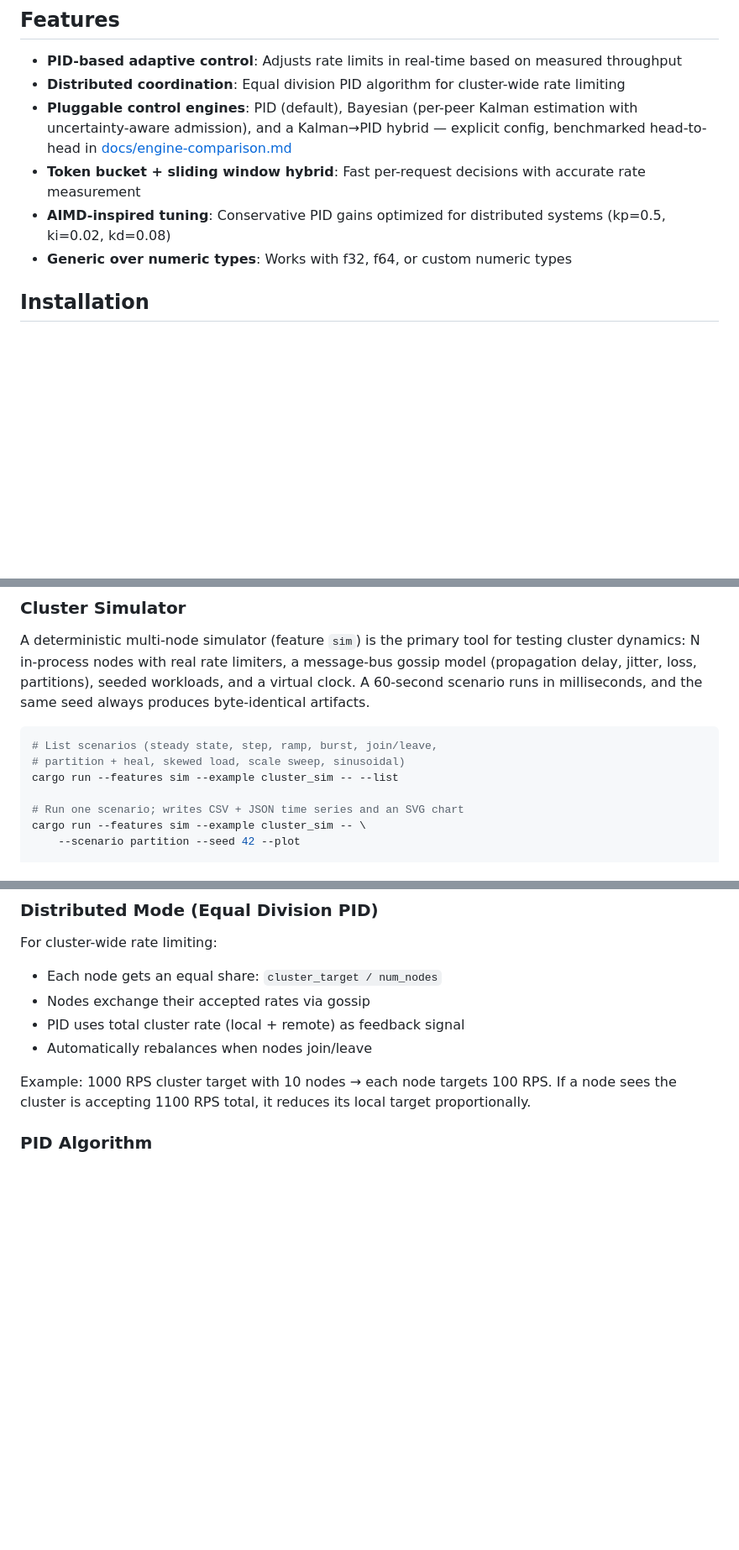
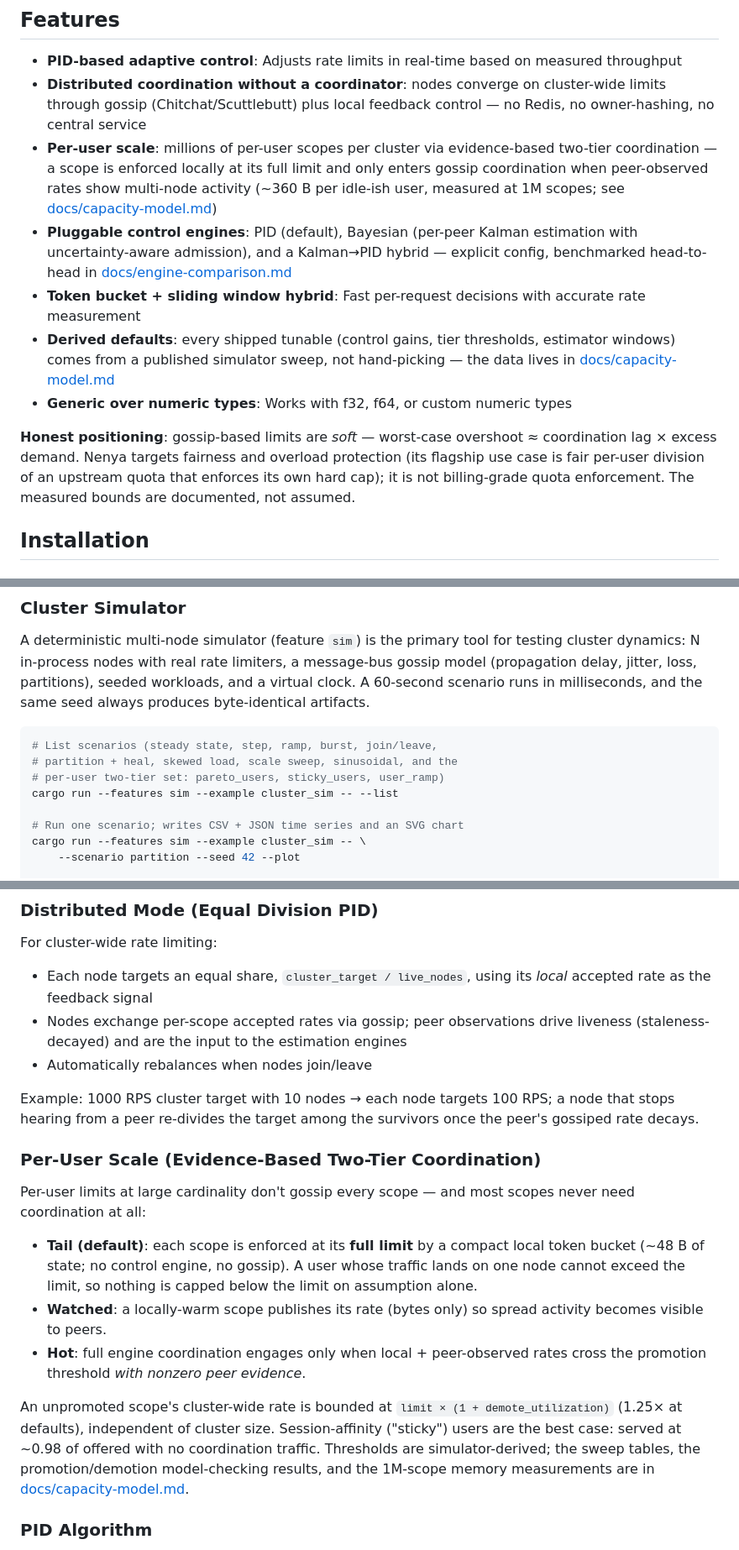
Before and after one commit to emersonmde/nenya, a Markdown page: README.md, 3 parts joined by grey strips. Shown at 84% size. Rendered like a GitHub page; blank space fills up the shorter version.

Commit message:
Update README and docs for evidence-based two-tier design; link evidence docs
Co-Authored-By: Claude Fable 5 <noreply@anthropic.com>

````diff
--- a/README.md
+++ b/README.md
@@ -14,14 +14,30 @@
 ## Features
 
 - **PID-based adaptive control**: Adjusts rate limits in real-time based on measured throughput
-- **Distributed coordination**: Equal division PID algorithm for cluster-wide rate limiting
+- **Distributed coordination without a coordinator**: nodes converge on
+  cluster-wide limits through gossip (Chitchat/Scuttlebutt) plus local
+  feedback control — no Redis, no owner-hashing, no central service
+- **Per-user scale**: millions of per-user scopes per cluster via
+  evidence-based two-tier coordination — a scope is enforced locally at its
+  full limit and only enters gossip coordination when peer-observed rates
+  show multi-node activity (~360 B per idle-ish user, measured at 1M
+  scopes; see [docs/capacity-model.md](docs/capacity-model.md))
 - **Pluggable control engines**: PID (default), Bayesian (per-peer Kalman
   estimation with uncertainty-aware admission), and a Kalman→PID hybrid —
   explicit config, benchmarked head-to-head in
   [docs/engine-comparison.md](docs/engine-comparison.md)
 - **Token bucket + sliding window hybrid**: Fast per-request decisions with accurate rate measurement
-- **AIMD-inspired tuning**: Conservative PID gains optimized for distributed systems (kp=0.5, ki=0.02, kd=0.08)
+- **Derived defaults**: every shipped tunable (control gains, tier
+  thresholds, estimator windows) comes from a published simulator sweep,
+  not hand-picking — the data lives in
+  [docs/capacity-model.md](docs/capacity-model.md)
 - **Generic over numeric types**: Works with f32, f64, or custom numeric types
+
+**Honest positioning**: gossip-based limits are *soft* — worst-case
+overshoot ≈ coordination lag × excess demand. Nenya targets fairness and
+overload protection (its flagship use case is fair per-user division of an
+upstream quota that enforces its own hard cap); it is not billing-grade
+quota enforcement. The measured bounds are documented, not assumed.
 
 ## Installation
 
@@ -175,7 +208,8 @@ milliseconds, and the same seed always produces byte-identical artifacts.
 
 ```sh
 # List scenarios (steady state, step, ramp, burst, join/leave,
-# partition + heal, skewed load, scale sweep, sinusoidal)
+# partition + heal, skewed load, scale sweep, sinusoidal, and the
+# per-user two-tier set: pareto_users, sticky_users, user_ramp)
 cargo run --features sim --example cluster_sim -- --list
 
 # Run one scenario; writes CSV + JSON time series and an SVG chart
@@ -240,12 +274,38 @@ Standard PID control loop:
 ### Distributed Mode (Equal Division PID)
 
 For cluster-wide rate limiting:
-- Each node gets an equal share: `cluster_target / num_nodes`
-- Nodes exchange their accepted rates via gossip
-- PID uses total cluster rate (local + remote) as feedback signal
+- Each node targets an equal share, `cluster_target / live_nodes`, using
+  its *local* accepted rate as the feedback signal
+- Nodes exchange per-scope accepted rates via gossip; peer observations
+  drive liveness (staleness-decayed) and are the input to the estimation
+  engines
 - Automatically rebalances when nodes join/leave
 
-Example: 1000 RPS cluster target with 10 nodes → each node targets 100 RPS. If a node sees the cluster is accepting 1100 RPS total, it reduces its local target proportionally.
+Example: 1000 RPS cluster target with 10 nodes → each node targets 100
+RPS; a node that stops hearing from a peer re-divides the target among
+the survivors once the peer's gossiped rate decays.
+
+### Per-User Scale (Evidence-Based Two-Tier Coordination)
+
+Per-user limits at large cardinality don't gossip every scope — and most
+scopes never need coordination at all:
+
+- **Tail (default)**: each scope is enforced at its **full limit** by a
+  compact local token bucket (~48 B of state; no control engine, no
+  gossip). A user whose traffic lands on one node cannot exceed the limit,
+  so nothing is capped below the limit on assumption alone.
+- **Watched**: a locally-warm scope publishes its rate (bytes only) so
+  spread activity becomes visible to peers.
+- **Hot**: full engine coordination engages only when local + peer-observed
+  rates cross the promotion threshold *with nonzero peer evidence*.
+
+An unpromoted scope's cluster-wide rate is bounded at
+`limit × (1 + demote_utilization)` (1.25× at defaults), independent of
+cluster size. Session-affinity ("sticky") users are the best case: served
+at ~0.98 of offered with no coordination traffic. Thresholds are
+simulator-derived; the sweep tables, the promotion/demotion model-checking
+results, and the 1M-scope memory measurements are in
+[docs/capacity-model.md](docs/capacity-model.md).
 
 ### PID Algorithm
 
````
Also changed, not shown: other parts of README.md (+18 -1 lines).
